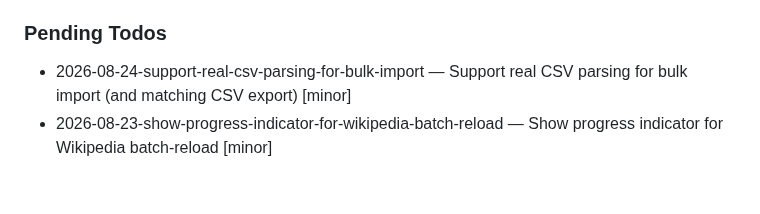
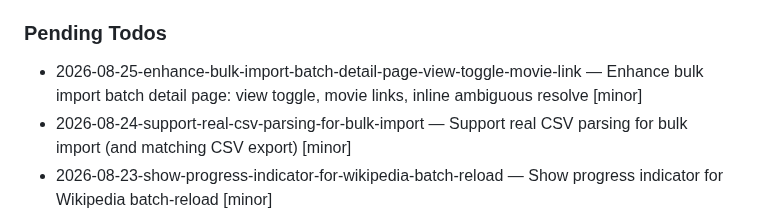
Before and after one commit to simon-reich/movie-archive, a Markdown page: .planning/STATE.md, the part around the change. Drawn GitHub-style; blank space fills up the shorter version.

Commit message:
docs: capture todo - Enhance bulk import batch detail page: view toggle, movie links, inline ambiguous resolve

```diff
--- a/.planning/STATE.md
+++ b/.planning/STATE.md
@@ -77,6 +77,7 @@ Key decisions relevant to v1.1:
 
 ### Pending Todos
 
+- 2026-08-25-enhance-bulk-import-batch-detail-page-view-toggle-movie-link — Enhance bulk import batch detail page: view toggle, movie links, inline ambiguous resolve [minor]
 - 2026-08-24-support-real-csv-parsing-for-bulk-import — Support real CSV parsing for bulk import (and matching CSV export) [minor]
 - 2026-08-23-show-progress-indicator-for-wikipedia-batch-reload — Show progress indicator for Wikipedia batch-reload [minor]
 
```
Also changed, not shown: 1 other file.
